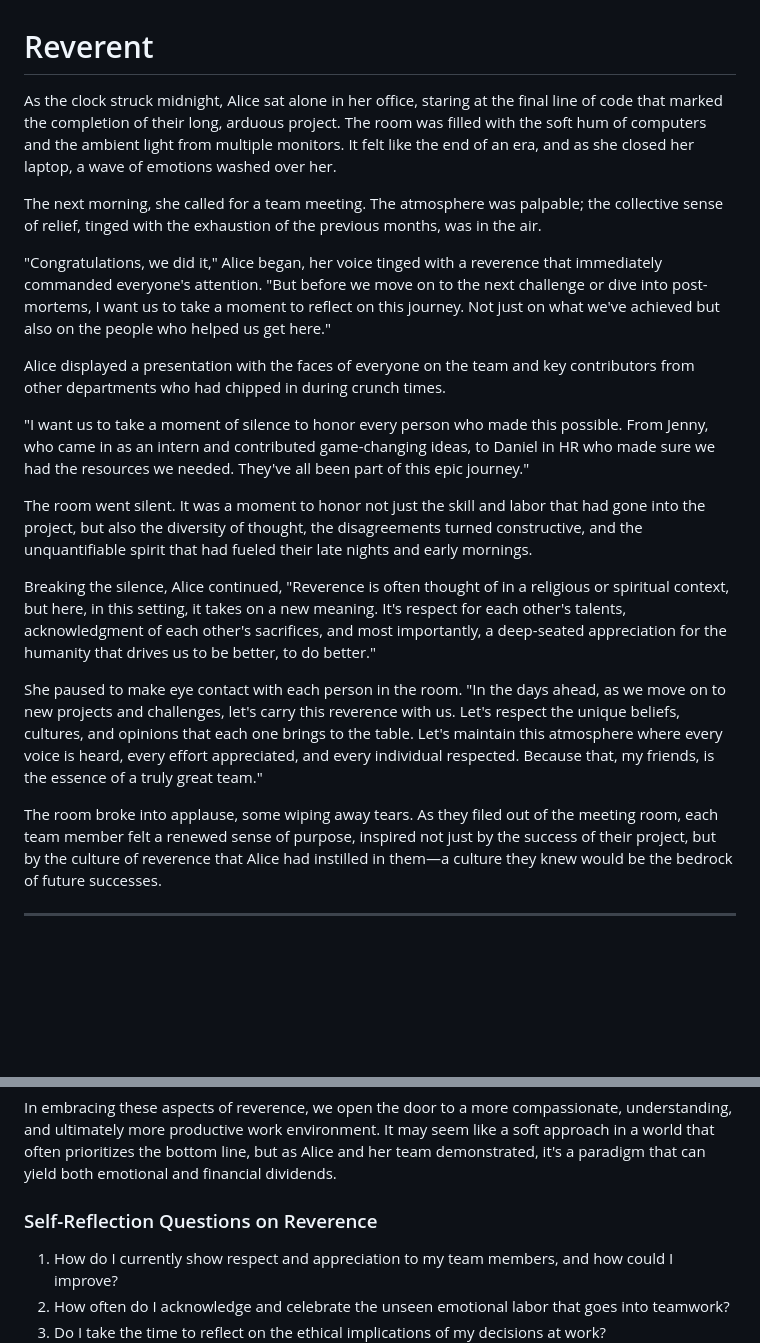
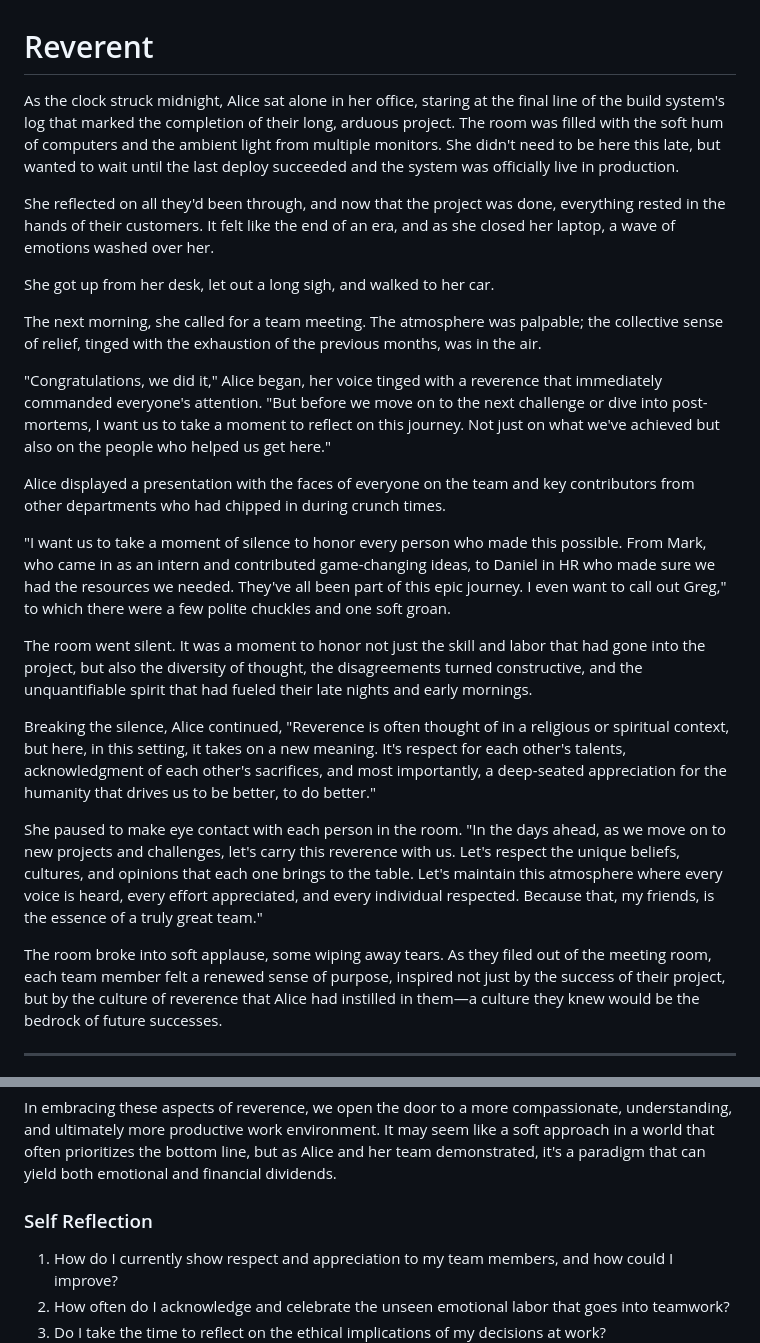
Before and after one commit to walkingriver/scout-law, a Markdown page: ch13-reverent.md, 2 parts joined by grey strips. Drawn GitHub-style; blank space fills up the shorter version.

```diff
--- a/ch13-reverent.md
+++ b/ch13-reverent.md
@@ -1,6 +1,10 @@
 # Reverent
 
-As the clock struck midnight, Alice sat alone in her office, staring at the final line of code that marked the completion of their long, arduous project. The room was filled with the soft hum of computers and the ambient light from multiple monitors. It felt like the end of an era, and as she closed her laptop, a wave of emotions washed over her.
+As the clock struck midnight, Alice sat alone in her office, staring at the final line of the build system's log that marked the completion of their long, arduous project. The room was filled with the soft hum of computers and the ambient light from multiple monitors. She didn't need to be here this late, but wanted to wait until the last deploy succeeded and the system was officially live in production.
+
+She reflected on all they'd been through, and now that the project was done, everything rested in the hands of their customers. It felt like the end of an era, and as she closed her laptop, a wave of emotions washed over her.
+
+She got up from her desk, let out a long sigh, and walked to her car.
 
 The next morning, she called for a team meeting. The atmosphere was palpable; the collective sense of relief, tinged with the exhaustion of the previous months, was in the air.
 
@@ -8,7 +12,7 @@ The next morning, she called for a team meeting. The atmosphere was palpable; th
 
 Alice displayed a presentation with the faces of everyone on the team and key contributors from other departments who had chipped in during crunch times.
 
-"I want us to take a moment of silence to honor every person who made this possible. From Jenny, who came in as an intern and contributed game-changing ideas, to Daniel in HR who made sure we had the resources we needed. They've all been part of this epic journey."
+"I want us to take a moment of silence to honor every person who made this possible. From Mark, who came in as an intern and contributed game-changing ideas, to Daniel in HR who made sure we had the resources we needed. They've all been part of this epic journey. I even want to call out Greg," to which there were a few polite chuckles and one soft groan.
 
 The room went silent. It was a moment to honor not just the skill and labor that had gone into the project, but also the diversity of thought, the disagreements turned constructive, and the unquantifiable spirit that had fueled their late nights and early mornings.
 
@@ -16,7 +20,7 @@ Breaking the silence, Alice continued, "Reverence is often thought of in a relig
 
 She paused to make eye contact with each person in the room. "In the days ahead, as we move on to new projects and challenges, let's carry this reverence with us. Let's respect the unique beliefs, cultures, and opinions that each one brings to the table. Let's maintain this atmosphere where every voice is heard, every effort appreciated, and every individual respected. Because that, my friends, is the essence of a truly great team."
 
-The room broke into applause, some wiping away tears. As they filed out of the meeting room, each team member felt a renewed sense of purpose, inspired not just by the success of their project, but by the culture of reverence that Alice had instilled in them—a culture they knew would be the bedrock of future successes.
+The room broke into soft applause, some wiping away tears. As they filed out of the meeting room, each team member felt a renewed sense of purpose, inspired not just by the success of their project, but by the culture of reverence that Alice had instilled in them—a culture they knew would be the bedrock of future successes.
 
 ---
 
@@ -30,7 +34,7 @@ Moreover, it goes beyond the confines of the office. It considers the impact of
 
 In embracing these aspects of reverence, we open the door to a more compassionate, understanding, and ultimately more productive work environment. It may seem like a soft approach in a world that often prioritizes the bottom line, but as Alice and her team demonstrated, it's a paradigm that can yield both emotional and financial dividends.
 
-### Self-Reflection Questions on Reverence
+### Self Reflection
 
 1. How do I currently show respect and appreciation to my team members, and how could I improve?
 2. How often do I acknowledge and celebrate the unseen emotional labor that goes into teamwork?
```
Also changed, not shown: ch12-brave.md (+1 -5 lines), ch14-wrap-up.md (+6 -6 lines).
